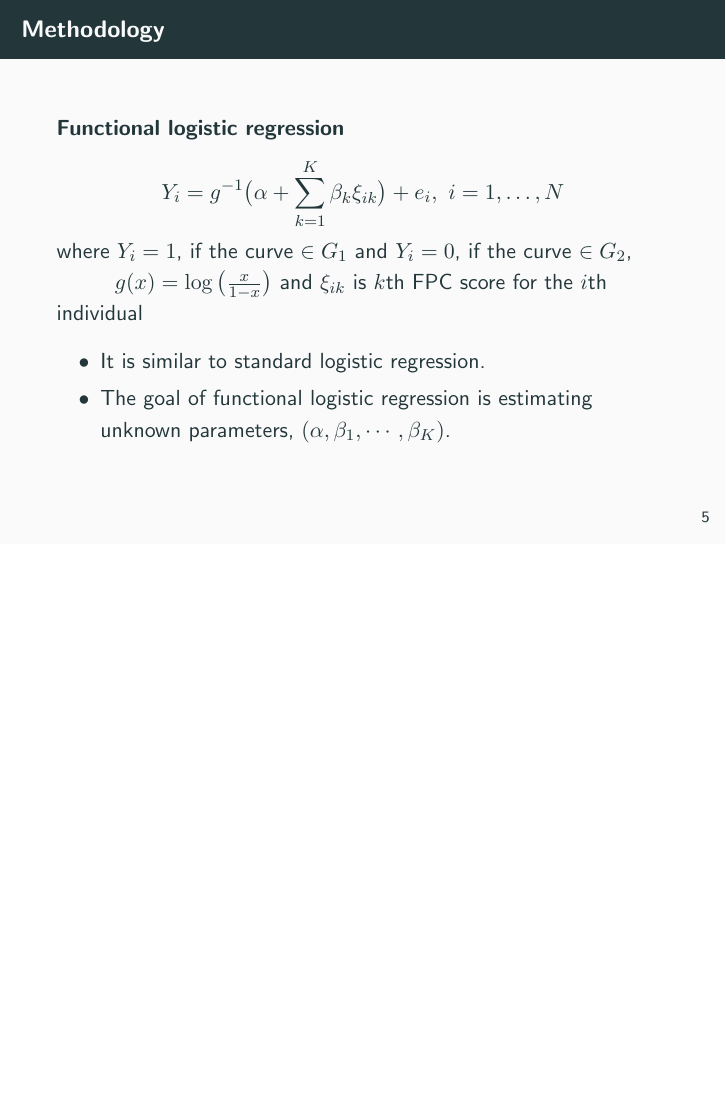
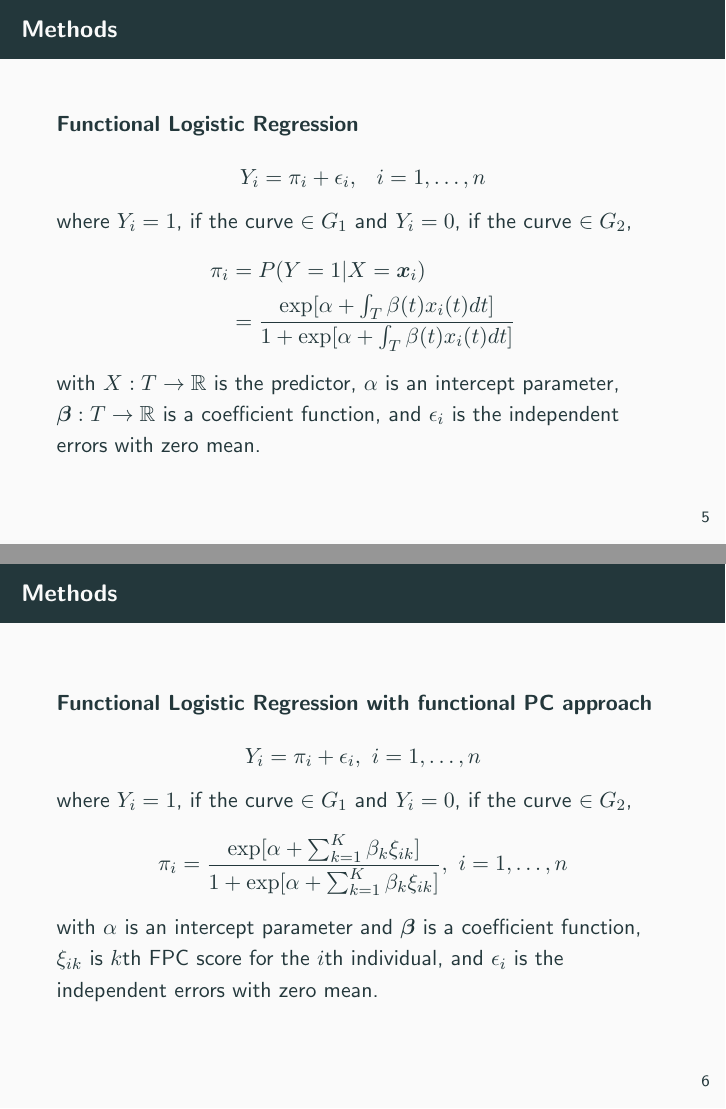
Before and after one commit to statKim/FDA-Lab, LaTeX slides (seminar/application/logistic_reg/Functional logistic regression for sparse functional pca method.tex): page 7 of 16 before the commit and pages 7 and 8 of 17 after it, the two joined at a grey line, the shorter picture padded with empty space. Compiled offline with pdfLaTeX.

Commit message:
[Update] Funictional logistic regression for sparse functional PCA method

```diff
--- a/seminar/application/logistic_reg/Functional logistic regression for sparse functional pca method.tex
+++ b/seminar/application/logistic_reg/Functional logistic regression for sparse functional pca method.tex
@@ -57,7 +57,7 @@
 \usefonttheme[onlymath]{serif}	% 수식 설정!!
 \setbeamertemplate{section in toc}[sections numbered]
 
-\title{Functional Logistic Regression with Sparse FPCA Method}
+\title{Functional Logistic Regression with Sparse Functional PCA Method}
 %\date{\today}
 \date[Short Occasion]{August 21, 2019}
 \author{Hyunsung Kim}
@@ -157,6 +168,5 @@
 \end{frame}
 
 
-\section{Methodology}
-\begin{frame}{Methodology}
-	\begin{block}{The sparse FPCA method (James \textit{et al.}, 2001)}
+\section{Methods}
+\begin{frame}{Methods}
@@ -175,23 +186,31 @@
 	\end{block}
 \end{frame}
 
-\begin{frame}{Methodology}
-	\begin{block}{Functional logistic regression}
+\begin{frame}{Methods}
+	\begin{block}{Functional Logistic Regression}
 		\vspace{0.1cm}
-		$$ Y_i = g^{-1} \big( \alpha + \sum_{k=1}^K \beta_k\xi_{ik} \big) + e_i, \ i=1,\dots,N $$
-		where $Y_i=1$, if the curve $\in G_1$ and $Y_i=0$, if the curve $\in G_2$,\\
-		\hspace{0.9cm} $ g(x) = \log \big( \frac{x}{1-x} \big) $ and
-		$\xi_{ik}$ is $k$th FPC score for the $i$th individual
-		\begin{itemize}
-			\item {
-				It is similar to standard logistic regression.
-			}
-			\item {
-				The goal of functional logistic regression is estimating unknown parameters, $( \alpha, \beta_1, \cdots, \beta_K )$.
-			}
-		\end{itemize}
+		$$ Y_i = \pi_i + \epsilon_i, \hspace{0.3cm} i=1,\dots,n $$
+		where $Y_i=1$, if the curve $\in G_1$ and $Y_i=0$, if the curve $\in G_2$,
+		%\vspace{-0.3cm}
+		$$ \begin{aligned}
+		   \pi_i &= P(Y=1|X=\boldsymbol{x}_i)\\
+			 	  &= \frac{ \exp[\alpha + \int_T \beta(t)x_i(t) dt] }{1 + \exp[\alpha + \int_T \beta(t)x_i(t) dt]}
+		\end{aligned}  $$
+		with $X:T \rightarrow \mathbb{R}$ is the predictor, $\alpha$ is an intercept parameter, $\boldsymbol\beta : T \rightarrow \mathbb{R}$ is a coefficient function, and $\epsilon_i$ is the independent errors with zero mean.
 	\end{block}
 \end{frame}
+
+\begin{frame}{Methods}
+	\begin{block}{Functional Logistic Regression with functional PC approach}
+		\vspace{0.1cm}
+		$$ Y_i = \pi_i + \epsilon_i, \ i=1,\dots,n $$
+		where $Y_i=1$, if the curve $\in G_1$ and $Y_i=0$, if the curve $\in G_2$,
+		%\vspace{-0.3cm}
+		$$ \pi_i = \frac{ \exp[\alpha + \sum_{k=1}^K \beta_k\xi_{ik}] }{1 + \exp[\alpha + \sum_{k=1}^K \beta_k\xi_{ik}]}, \ i=1,\dots,n $$
+		with $\alpha$ is an intercept parameter and $\boldsymbol\beta$ is a coefficient function, $\xi_{ik}$ is $k$th FPC score for the $i$th individual, and $\epsilon_i$ is the independent errors with zero mean.
+	\end{block}
+\end{frame}
+
 
 
 \section{Simulation}
```
Also changed, not shown: seminar/application/logistic_reg/Functional logistic regression for sparse functional pca method.pdf, seminar/application/logistic_reg/Functional logistic regression for sparse functional pca method.tex (32 more changed lines), 2 other files.
